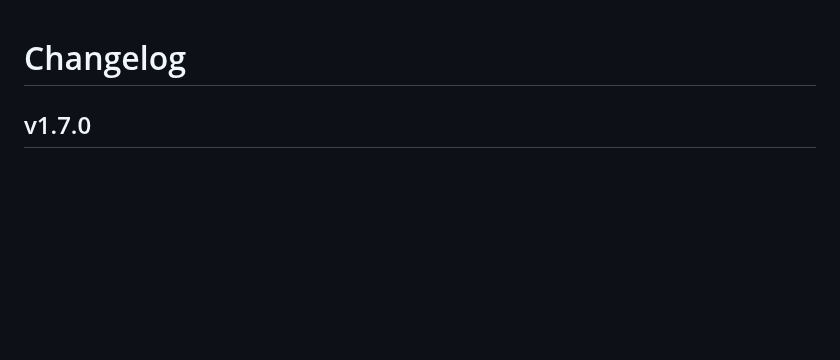
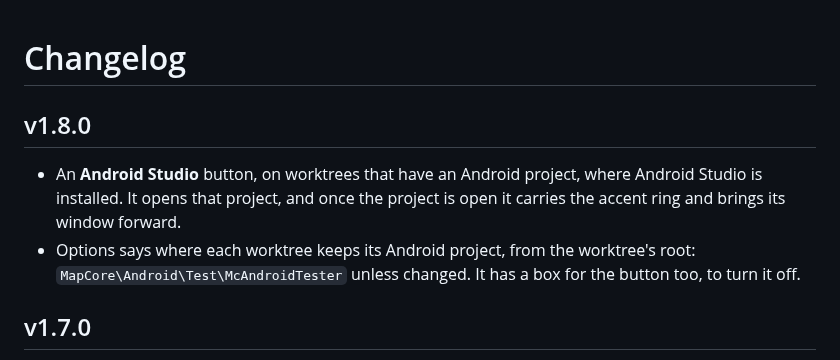
Before and after one commit to gonenbeneish-mapcore/WorkTreeHelper, a Markdown page: CHANGELOG.md, the part around the change. Drawn GitHub-style; blank space fills up the shorter version.

Commit message:
Release 1.8.0
The version goes to 1.8.0, and the changelog gains its section, which is also what the app
shows as what's new.

Co-Authored-By: Claude Opus 5.5 <noreply@anthropic.com>

```diff
--- a/CHANGELOG.md
+++ b/CHANGELOG.md
@@ -1,4 +1,13 @@
 # Changelog
+
+## v1.8.0
+
+- An **Android Studio** button, on worktrees that have an Android project, where Android Studio
+  is installed. It opens that project, and once the project is open it carries the accent ring and
+  brings its window forward.
+- Options says where each worktree keeps its Android project, from the worktree's root:
+  `MapCore\Android\Test\McAndroidTester` unless changed. It has a box for the button too, to turn
+  it off.
 
 ## v1.7.0
 
```
Also changed, not shown: docs/options.png, docs/screenshot.png, 1 other file.
